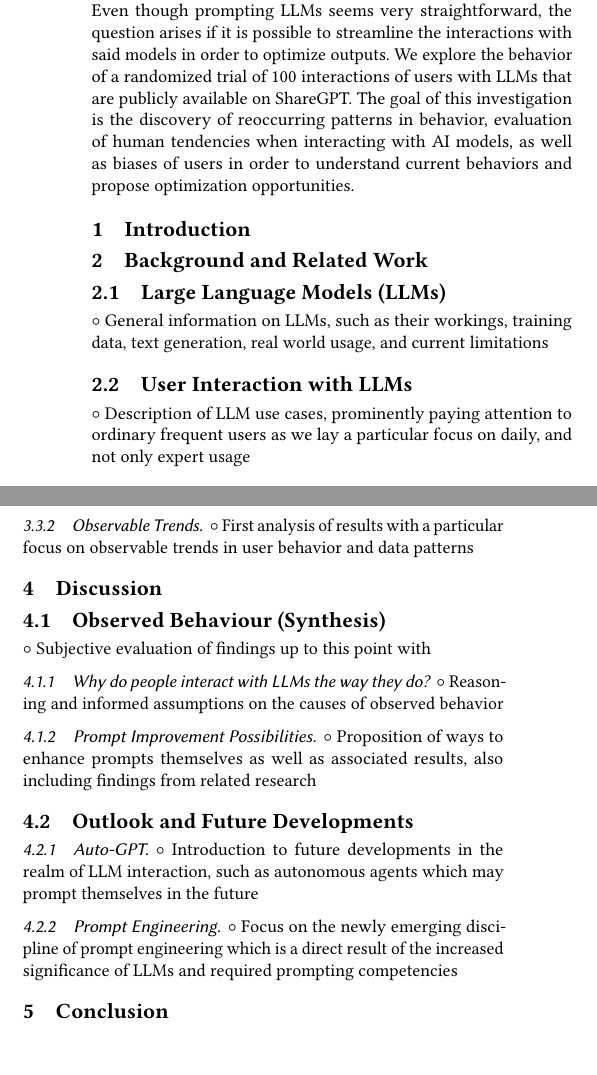
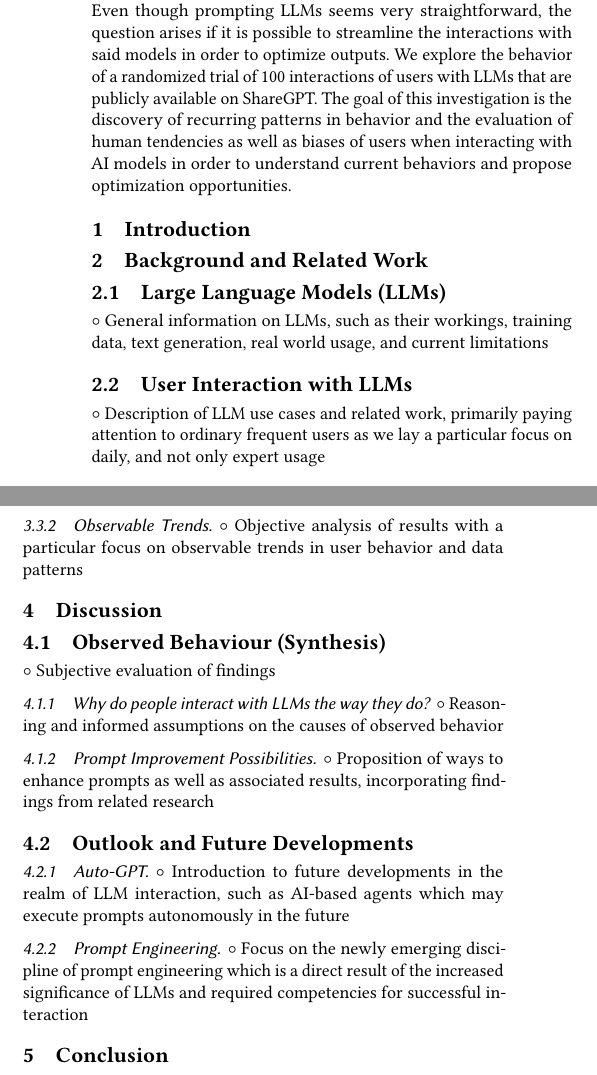
Before and after one commit to maxisl/hs-paper, a LaTeX paper (main.tex): two parts of the columns of the page, joined at a grey line, cut so that both start at the same text. Compiled offline with pdfLaTeX.

Commit message:
correct minor spelling mistakes

```diff
--- a/main.tex
+++ b/main.tex
@@ -85,7 +85,7 @@
   LLMs can respond to any textual input (prompts) with human-like answers, leveraging the training data that was used to implement the model.
   Even though prompting LLMs seems very straightforward, the question arises if it is possible to streamline the interactions with said models in order to optimize outputs.
   We explore the behavior of a randomized trial of 100 interactions of users with LLMs that are publicly available on ShareGPT.
-  The goal of this investigation is the discovery of reoccurring patterns in behavior, evaluation of human tendencies when interacting with AI models, as well as biases of users in order to understand current behaviors and propose optimization opportunities.
+  The goal of this investigation is the discovery of recurring patterns in behavior and the evaluation of human tendencies as well as biases of users when interacting with AI models in order to understand current behaviors and propose optimization opportunities.
 \end{abstract}
 
 %%
@@ -134,7 +134,7 @@
   \subsection{Large Language Models (LLMs)}
 $\circ$ General information on LLMs, such as their workings, training data, text generation, real world usage, and current limitations
   \subsection{User Interaction with LLMs}
-$\circ$ Description of LLM use cases, prominently paying attention to ordinary frequent users as we lay a particular focus on daily, and not only expert usage
+$\circ$ Description of LLM use cases and related work, primarily paying attention to ordinary frequent users as we lay a particular focus on daily, and not only expert usage
 
 % 3. Study on Usage Patterns of LLM Users
 \section{Study on Usage Patterns of LLM Users}
@@ -146,22 +146,22 @@ $\circ$ Information on the ShareGPT platform, its user base, its suitability for
     \subsubsection{Findings}
 $\circ$ Listing of the results of the study, potentially segregated into categories that can be defined in advance
     \subsubsection{Observable Trends}
-$\circ$ First analysis of results with a particular focus on observable trends in user behavior and data patterns
+$\circ$ Objective analysis of results with a particular focus on observable trends in user behavior and data patterns
 
 % 4. Discussion
 \section{Discussion}
   \subsection{Observed Behaviour (Synthesis)}
-$\circ$ Subjective evaluation of findings up to this point with
+$\circ$ Subjective evaluation of findings
     \subsubsection{Why do people interact with LLMs the way they do?}
 $\circ$ Reasoning and informed assumptions on the causes of observed behavior
     \subsubsection{Prompt Improvement Possibilities}
 
-$\circ$ Proposition of ways to enhance prompts themselves as well as associated results, also including findings from related research
+$\circ$ Proposition of ways to enhance prompts as well as associated results, incorporating findings from related research
   \subsection{Outlook and Future Developments}
     \subsubsection{Auto-GPT}
-$\circ$ Introduction to future developments in the realm of LLM interaction, such as autonomous agents which may prompt themselves in the future
+$\circ$ Introduction to future developments in the realm of LLM interaction, such as AI-based agents which may execute prompts autonomously in the future
     \subsubsection{Prompt Engineering}
-$\circ$ Focus on the newly emerging discipline of prompt engineering which is a direct result of the increased significance of LLMs and required prompting competencies
+$\circ$ Focus on the newly emerging discipline of prompt engineering which is a direct result of the increased significance of LLMs and required competencies for successful interaction
 
 % 5. Conclusion
 \section{Conclusion}
```
Also changed, not shown: out/main.pdf, 1 other file.
